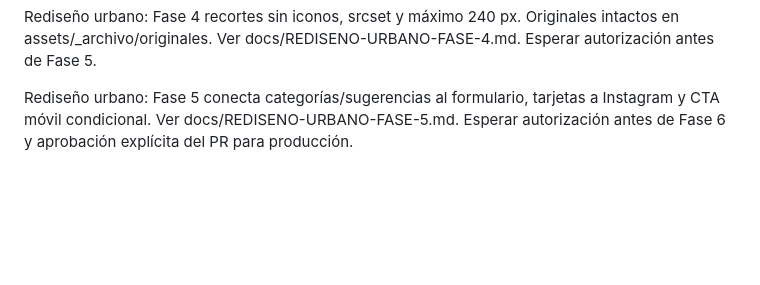
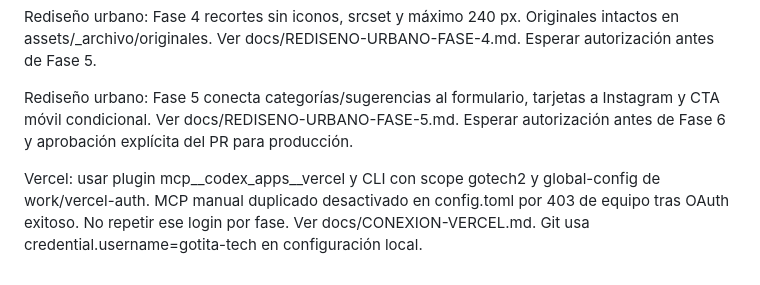
Before and after one commit to gotita-tech/barberia-imperio, a Markdown page: CLAUDE.md, the part around the change. Rendered like a GitHub page; blank space fills up the shorter version.

Commit message:
docs: fija conexiones verificadas de Vercel

```diff
--- a/CLAUDE.md
+++ b/CLAUDE.md
@@ -39,3 +39,5 @@ Rediseño urbano: Fase 3 estructura urbana aplicada. Servicios integrado, Equipo
 Rediseño urbano: Fase 4 recortes sin iconos, srcset y máximo 240 px. Originales intactos en assets/_archivo/originales. Ver docs/REDISENO-URBANO-FASE-4.md. Esperar autorización antes de Fase 5.
 
 Rediseño urbano: Fase 5 conecta categorías/sugerencias al formulario, tarjetas a Instagram y CTA móvil condicional. Ver docs/REDISENO-URBANO-FASE-5.md. Esperar autorización antes de Fase 6 y aprobación explícita del PR para producción.
+
+Vercel: usar plugin mcp__codex_apps__vercel y CLI con scope gotech2 y global-config de work/vercel-auth. MCP manual duplicado desactivado en config.toml por 403 de equipo tras OAuth exitoso. No repetir ese login por fase. Ver docs/CONEXION-VERCEL.md. Git usa credential.username=gotita-tech en configuración local.
```
Also changed, not shown: docs/CONEXION-VERCEL.md (added, +13 -0 lines).
